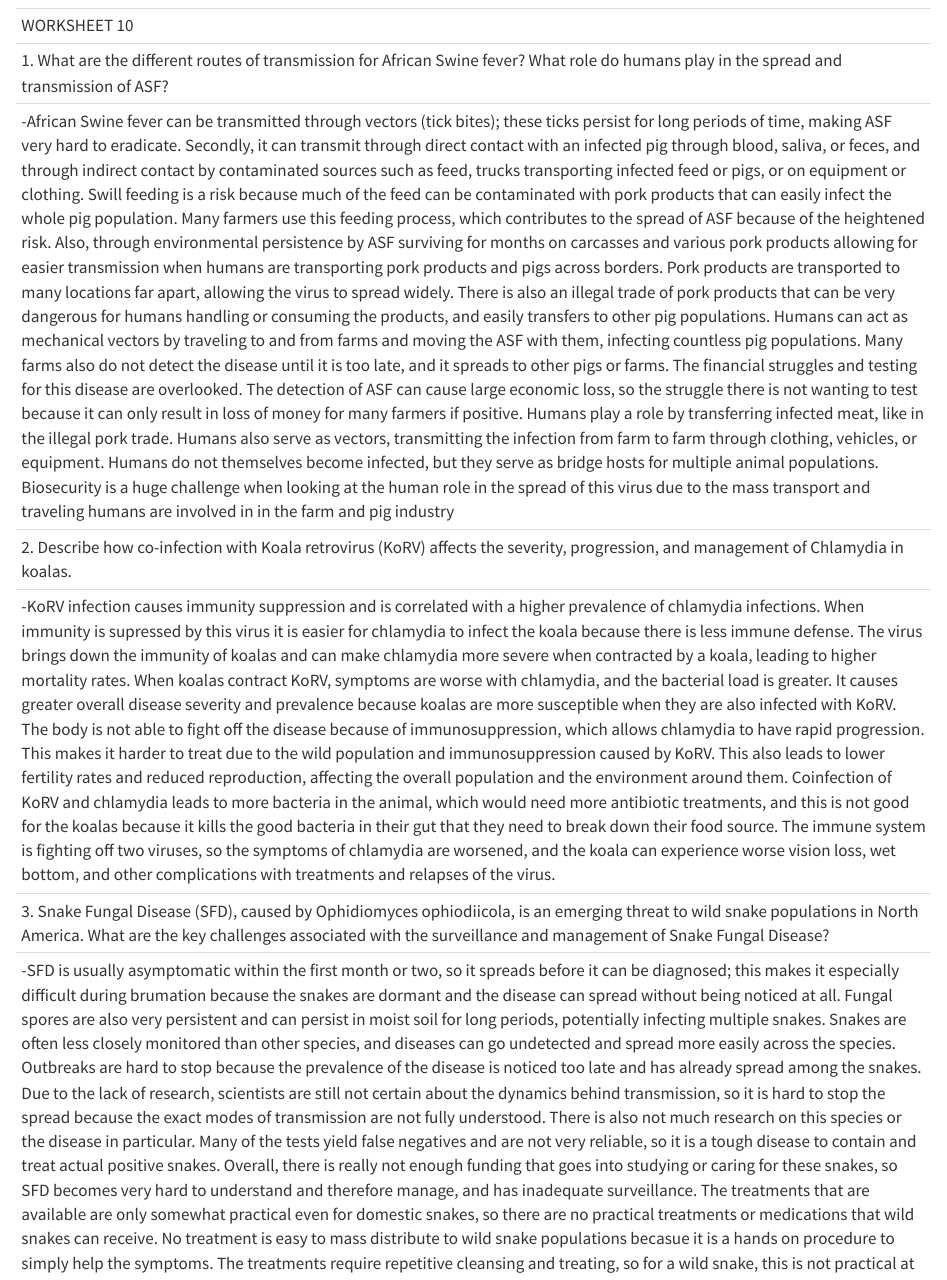
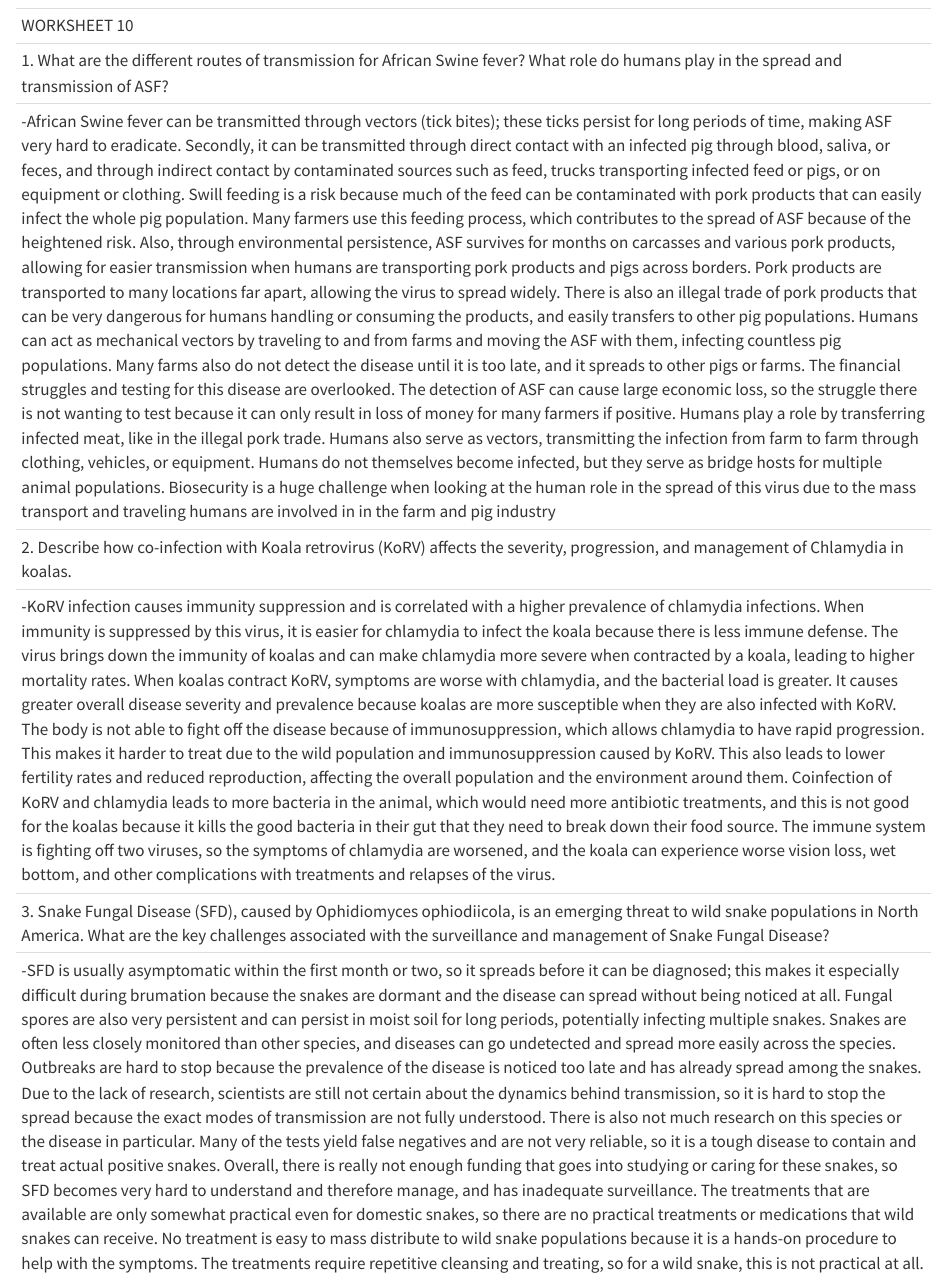
Before and after one commit to brooklinburrow-diseaseecology/hello-1, a Quarto document (Brooklin's 1st file/disease ecology R.qmd): the page in a window 1100 px wide, from 6920 px down. Rendered offline with R 4.5, knitr and Pandoc in place of Quarto, with nearby package versions.

Commit message:
Edit disease ecology R.qmd for clarity and consistency
Revised text to improve clarity and consistency regarding the transmission of diseases from animals to humans, specifically focusing on Salmonella, African Swine Fever, Koala retrovirus, and Snake Fungal Disease.

```diff
--- a/Brooklin's 1st file/disease ecology R.qmd
+++ b/Brooklin's 1st file/disease ecology R.qmd
@@ -196,17 +196,17 @@ WORKSHEET 10
 1. What are the different routes of transmission for African Swine fever? What role do
 humans play in the spread and transmission of ASF?
 
--African Swine fever can be transmitted through vectors (tick bites); these ticks persist for long periods of time, making ASF very hard to eradicate. Secondly, it can transmit through direct contact with an infected pig through blood, saliva, or feces, and through indirect contact by contaminated sources such as feed, trucks transporting infected feed or pigs, or on equipment or clothing. Swill feeding is a risk because much of the feed can be contaminated with pork products that can easily infect the whole pig population. Many farmers use this feeding process, which contributes to the spread of ASF because of the heightened risk. Also, through environmental persistence by ASF surviving for months on carcasses and various pork products allowing for easier transmission when humans are transporting pork products and pigs across borders. Pork products are transported to many locations far apart, allowing the virus to spread widely. There is also an illegal trade of pork products that can be very dangerous for humans handling or consuming the products, and easily transfers to other pig populations. Humans can act as mechanical vectors by traveling to and from farms and moving the ASF with them, infecting countless pig populations. Many farms also do not detect the disease until it is too late, and it spreads to other pigs or farms. The financial struggles and testing for this disease are overlooked. The detection of ASF can cause large economic loss, so the struggle there is not wanting to test because it can only result in loss of money for many farmers if positive. Humans play a role by transferring infected meat, like in the illegal pork trade. Humans also serve as vectors, transmitting the infection from farm to farm through clothing, vehicles, or equipment. Humans do not themselves become infected, but they serve as bridge hosts for multiple animal populations. Biosecurity is a huge challenge when looking at the human role in the spread of this virus due to the mass transport and traveling humans are involved in in the farm and pig industry
+-African Swine fever can be transmitted through vectors (tick bites); these ticks persist for long periods of time, making ASF very hard to eradicate. Secondly, it can be transmitted through direct contact with an infected pig through blood, saliva, or feces, and through indirect contact by contaminated sources such as feed, trucks transporting infected feed or pigs, or on equipment or clothing. Swill feeding is a risk because much of the feed can be contaminated with pork products that can easily infect the whole pig population. Many farmers use this feeding process, which contributes to the spread of ASF because of the heightened risk. Also, through environmental persistence, ASF survives for months on carcasses and various pork products, allowing for easier transmission when humans are transporting pork products and pigs across borders. Pork products are transported to many locations far apart, allowing the virus to spread widely. There is also an illegal trade of pork products that can be very dangerous for humans handling or consuming the products, and easily transfers to other pig populations. Humans can act as mechanical vectors by traveling to and from farms and moving the ASF with them, infecting countless pig populations. Many farms also do not detect the disease until it is too late, and it spreads to other pigs or farms. The financial struggles and testing for this disease are overlooked. The detection of ASF can cause large economic loss, so the struggle there is not wanting to test because it can only result in loss of money for many farmers if positive. Humans play a role by transferring infected meat, like in the illegal pork trade. Humans also serve as vectors, transmitting the infection from farm to farm through clothing, vehicles, or equipment. Humans do not themselves become infected, but they serve as bridge hosts for multiple animal populations. Biosecurity is a huge challenge when looking at the human role in the spread of this virus due to the mass transport and traveling humans are involved in in the farm and pig industry
 
 2. Describe how co-infection with Koala retrovirus (KoRV) affects the severity,
 progression, and management of Chlamydia in koalas.
 
--KoRV infection causes immunity suppression and is correlated with a higher prevalence of chlamydia infections. When immunity is supressed by this virus it is easier for chlamydia to infect the koala because there is less immune defense. The virus brings down the immunity of koalas and can make chlamydia more severe when contracted by a koala, leading to higher mortality rates. When koalas contract KoRV, symptoms are worse with chlamydia, and the bacterial load is greater. It causes greater overall disease severity and prevalence because koalas are more susceptible when they are also infected with KoRV. The body is not able to fight off the disease because of immunosuppression, which allows chlamydia to have rapid progression. This makes it harder to treat due to the wild population and immunosuppression caused by KoRV. This also leads to lower fertility rates and reduced reproduction, affecting the overall population and the environment around them. Coinfection of KoRV and chlamydia leads to more bacteria in the animal, which would need more antibiotic treatments, and this is not good for the koalas because it kills the good bacteria in their gut that they need to break down their food source. The immune system is fighting off two viruses, so the symptoms of chlamydia are worsened, and the koala can experience worse vision loss, wet bottom, and other complications with treatments and relapses of the virus.
+-KoRV infection causes immunity suppression and is correlated with a higher prevalence of chlamydia infections. When immunity is suppressed by this virus, it is easier for chlamydia to infect the koala because there is less immune defense. The virus brings down the immunity of koalas and can make chlamydia more severe when contracted by a koala, leading to higher mortality rates. When koalas contract KoRV, symptoms are worse with chlamydia, and the bacterial load is greater. It causes greater overall disease severity and prevalence because koalas are more susceptible when they are also infected with KoRV. The body is not able to fight off the disease because of immunosuppression, which allows chlamydia to have rapid progression. This makes it harder to treat due to the wild population and immunosuppression caused by KoRV. This also leads to lower fertility rates and reduced reproduction, affecting the overall population and the environment around them. Coinfection of KoRV and chlamydia leads to more bacteria in the animal, which would need more antibiotic treatments, and this is not good for the koalas because it kills the good bacteria in their gut that they need to break down their food source. The immune system is fighting off two viruses, so the symptoms of chlamydia are worsened, and the koala can experience worse vision loss, wet bottom, and other complications with treatments and relapses of the virus.
 
 3. Snake Fungal Disease (SFD), caused by Ophidiomyces ophiodiicola, is an emerging threat to wild snake populations in North America.
 What are the key challenges associated with the surveillance and management of Snake Fungal Disease?
 
--SFD is usually asymptomatic within the first month or two, so it spreads before it can be diagnosed; this makes it especially difficult during brumation because the snakes are dormant and the disease can spread without being noticed at all. Fungal spores are also very persistent and can persist in moist soil for long periods, potentially infecting multiple snakes. Snakes are often less closely monitored than other species, and diseases can go undetected and spread more easily across the species. Outbreaks are hard to stop because the prevalence of the disease is noticed too late and has already spread among the snakes. Due to the lack of research, scientists are still not certain about the dynamics behind transmission, so it is hard to stop the spread because the exact modes of transmission are not fully understood. There is also not much research on this species or the disease in particular. Many of the tests yield false negatives and are not very reliable, so it is a tough disease to contain and treat actual positive snakes. Overall, there is really not enough funding that goes into studying or caring for these snakes, so SFD becomes very hard to understand and therefore manage, and has inadequate surveillance. The treatments that are available are only somewhat practical even for domestic snakes, so there are no practical treatments or medications that wild snakes can receive. No treatment is easy to mass distribute to wild snake populations becasue it is a hands on procedure to simply help the symptoms. The treatments require repetitive cleansing and treating, so for a wild snake, this is not practical at all.
+-SFD is usually asymptomatic within the first month or two, so it spreads before it can be diagnosed; this makes it especially difficult during brumation because the snakes are dormant and the disease can spread without being noticed at all. Fungal spores are also very persistent and can persist in moist soil for long periods, potentially infecting multiple snakes. Snakes are often less closely monitored than other species, and diseases can go undetected and spread more easily across the species. Outbreaks are hard to stop because the prevalence of the disease is noticed too late and has already spread among the snakes. Due to the lack of research, scientists are still not certain about the dynamics behind transmission, so it is hard to stop the spread because the exact modes of transmission are not fully understood. There is also not much research on this species or the disease in particular. Many of the tests yield false negatives and are not very reliable, so it is a tough disease to contain and treat actual positive snakes. Overall, there is really not enough funding that goes into studying or caring for these snakes, so SFD becomes very hard to understand and therefore manage, and has inadequate surveillance. The treatments that are available are only somewhat practical even for domestic snakes, so there are no practical treatments or medications that wild snakes can receive. No treatment is easy to mass distribute to wild snake populations because it is a hands-on procedure to help with the symptoms. The treatments require repetitive cleansing and treating, so for a wild snake, this is not practical at all.
 
 
 ----------------------------------------------------------------------------------------------------------------------------------------
```
Also changed, not shown: Brooklin's 1st file/disease ecology R.qmd (2 more changed lines).
